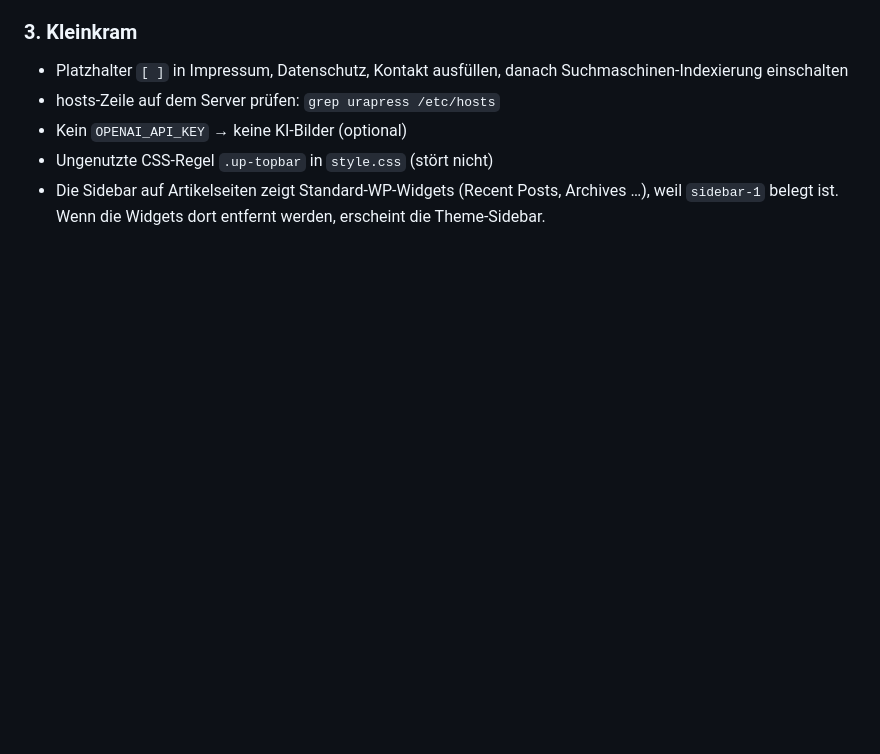
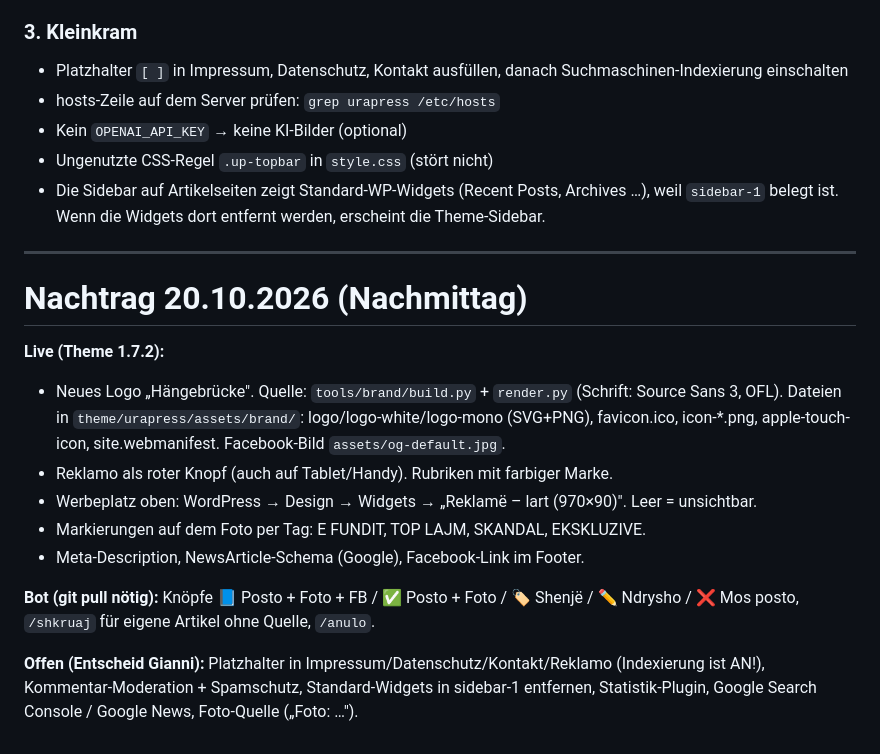
Before and after one commit to GianniTGT/urapress-bot, a Markdown page: docs/STAND.md, the part around the change. Drawn GitHub-style; blank space fills up the shorter version.

Commit message:
STAND: Nachtrag 20.10. Logo, Werbeplatz, Markierungen, offene Punkte
Co-Authored-By: Claude Opus 5.5 <noreply@anthropic.com>
Claude-Session: https://claude.ai/code/session_01KNXBQ6qmRnHNWowuWTitcy

```diff
--- a/docs/STAND.md
+++ b/docs/STAND.md
@@ -91,3 +91,23 @@ Unklar ist noch, ob der neueste Stand (`e09fdc7`, mit Facebook) schon gezogen un
 - Ungenutzte CSS-Regel `.up-topbar` in `style.css` (stört nicht)
 - Die Sidebar auf Artikelseiten zeigt Standard-WP-Widgets (Recent Posts, Archives …), weil
   `sidebar-1` belegt ist. Wenn die Widgets dort entfernt werden, erscheint die Theme-Sidebar.
+
+---
+
+# Nachtrag 20.10.2026 (Nachmittag)
+
+**Live (Theme 1.7.2):**
+- Neues Logo „Hängebrücke". Quelle: `tools/brand/build.py` + `render.py` (Schrift: Source Sans 3, OFL).
+  Dateien in `theme/urapress/assets/brand/`: logo/logo-white/logo-mono (SVG+PNG), favicon.ico, icon-*.png,
+  apple-touch-icon, site.webmanifest. Facebook-Bild `assets/og-default.jpg`.
+- Reklamo als roter Knopf (auch auf Tablet/Handy). Rubriken mit farbiger Marke.
+- Werbeplatz oben: WordPress → Design → Widgets → „Reklamë – lart (970×90)". Leer = unsichtbar.
+- Markierungen auf dem Foto per Tag: E FUNDIT, TOP LAJM, SKANDAL, EKSKLUZIVE.
+- Meta-Description, NewsArticle-Schema (Google), Facebook-Link im Footer.
+
+**Bot (git pull nötig):** Knöpfe 📘 Posto + Foto + FB / ✅ Posto + Foto / 🏷 Shenjë / ✏️ Ndrysho / ❌ Mos posto,
+`/shkruaj` für eigene Artikel ohne Quelle, `/anulo`.
+
+**Offen (Entscheid Gianni):** Platzhalter in Impressum/Datenschutz/Kontakt/Reklamo (Indexierung ist AN!),
+Kommentar-Moderation + Spamschutz, Standard-Widgets in sidebar-1 entfernen, Statistik-Plugin,
+Google Search Console / Google News, Foto-Quelle („Foto: …").
```
